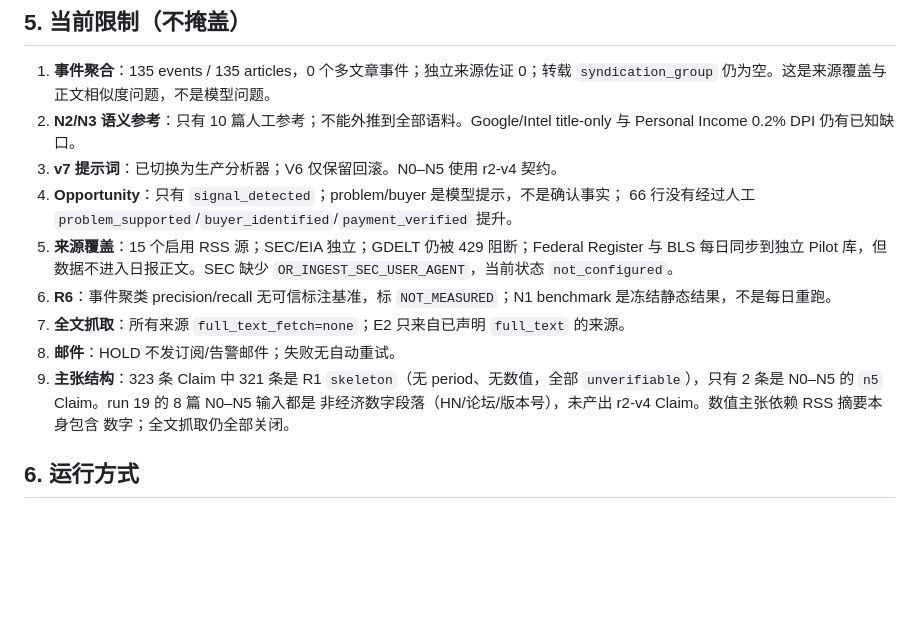
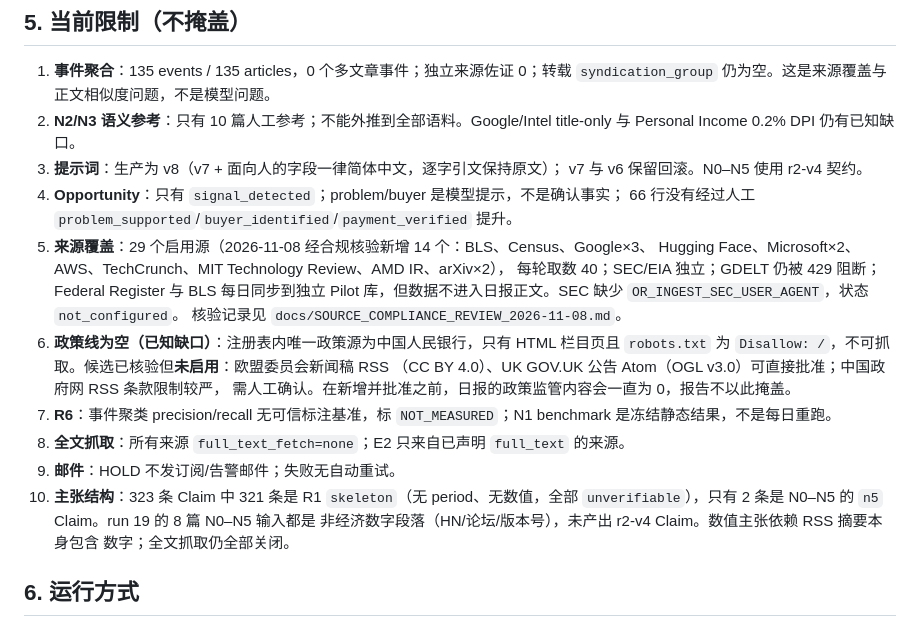
Before and after one commit to weixc0856-cell/Opportunity-Radar, a Markdown page: docs/PROJECT_STATUS.md, the part around the change. GitHub-like rendering; blank space fills up the shorter version.

Commit message:
docs: record the expanded source set and the empty policy line
The policy line is zero because the only registered policy source (PBC) serves
an HTML page and robots.txt answers Disallow: /. Candidates that passed review
(EU Commission, GOV.UK) are listed but not enabled. The status file now says so
instead of leaving the gap implicit.

```diff
--- a/docs/PROJECT_STATUS.md
+++ b/docs/PROJECT_STATUS.md
@@ -122,17 +122,24 @@ N0–N5 只处理本轮成功分析、且 N1 找到数字候选的文章；上
    `syndication_group` 仍为空。这是来源覆盖与正文相似度问题，不是模型问题。
 2. **N2/N3 语义参考**：只有 10 篇人工参考；不能外推到全部语料。Google/Intel title-only
    与 Personal Income 0.2% DPI 仍有已知缺口。
-3. **v7 提示词**：已切换为生产分析器；V6 仅保留回滚。N0–N5 使用 r2-v4 契约。
+3. **提示词**：生产为 v8（v7 + 面向人的字段一律简体中文，逐字引文保持原文）；
+   v7 与 v6 保留回滚。N0–N5 使用 r2-v4 契约。
 4. **Opportunity**：只有 `signal_detected`；problem/buyer 是模型提示，不是确认事实；
    66 行没有经过人工 `problem_supported`/`buyer_identified`/`payment_verified` 提升。
-5. **来源覆盖**：15 个启用 RSS 源；SEC/EIA 独立；GDELT 仍被 429 阻断；Federal Register
-   与 BLS 每日同步到独立 Pilot 库，但数据不进入日报正文。SEC 缺少
-   `OR_INGEST_SEC_USER_AGENT`，当前状态 `not_configured`。
-6. **R6**：事件聚类 precision/recall 无可信标注基准，标 `NOT_MEASURED`；N1 benchmark
+5. **来源覆盖**：29 个启用源（2026-11-08 经合规核验新增 14 个：BLS、Census、Google×3、
+   Hugging Face、Microsoft×2、AWS、TechCrunch、MIT Technology Review、AMD IR、arXiv×2），
+   每轮取数 40；SEC/EIA 独立；GDELT 仍被 429 阻断；Federal Register 与 BLS 每日同步到独立
+   Pilot 库，但数据不进入日报正文。SEC 缺少 `OR_INGEST_SEC_USER_AGENT`，状态 `not_configured`。
+   核验记录见 `docs/SOURCE_COMPLIANCE_REVIEW_2026-11-08.md`。
+6. **政策线为空（已知缺口）**：注册表内唯一政策源为中国人民银行，只有 HTML 栏目页且
+   `robots.txt` 为 `Disallow: /`，不可抓取。候选已核验但**未启用**：欧盟委员会新闻稿 RSS
+   （CC BY 4.0）、UK GOV.UK 公告 Atom（OGL v3.0）可直接批准；中国政府网 RSS 条款限制较严，
+   需人工确认。在新增并批准之前，日报的政策监管内容会一直为 0，报告不以此掩盖。
+7. **R6**：事件聚类 precision/recall 无可信标注基准，标 `NOT_MEASURED`；N1 benchmark
    是冻结静态结果，不是每日重跑。
-7. **全文抓取**：所有来源 `full_text_fetch=none`；E2 只来自已声明 `full_text` 的来源。
-8. **邮件**：HOLD 不发订阅/告警邮件；失败无自动重试。
-9. **主张结构**：323 条 Claim 中 321 条是 R1 `skeleton`（无 period、无数值，全部
+8. **全文抓取**：所有来源 `full_text_fetch=none`；E2 只来自已声明 `full_text` 的来源。
+9. **邮件**：HOLD 不发订阅/告警邮件；失败无自动重试。
+10. **主张结构**：323 条 Claim 中 321 条是 R1 `skeleton`（无 period、无数值，全部
    `unverifiable`），只有 2 条是 N0–N5 的 `n5` Claim。run 19 的 8 篇 N0–N5 输入都是
    非经济数字段落（HN/论坛/版本号），未产出 r2-v4 Claim。数值主张依赖 RSS 摘要本身包含
    数字；全文抓取仍全部关闭。
```
